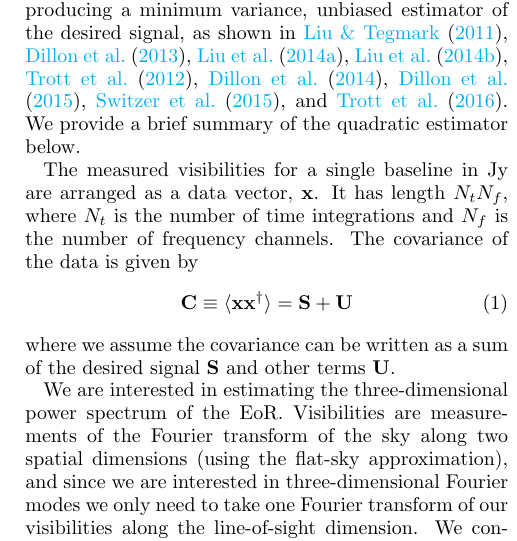
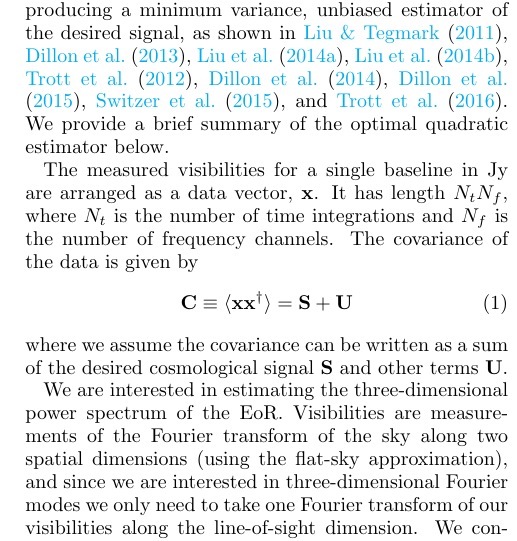
Before and after one commit to carinacheng/PAPERMethods_paper, a LaTeX paper (PAPER.tex): part of one column of page 4 of 36, cut so that both start at the same text. Compiled offline with pdfLaTeX.

Commit message:
Minor syntax

```diff
--- a/PAPER.tex
+++ b/PAPER.tex
@@ -308,7 +308,7 @@ The goal of power spectrum analysis is to produce an unbiased estimator of the E
 %Driven by the need to mitigate foreground bias, PAPER's previous analyses use a weighting method that aims to down-weight foregrounds. This weighting is applied to data, which is then propagated into a final estimator using the power spectrum estimation technique of quadratic estimators (QE) as done in
 \citet{liu_tegmark2011}, \citet{dillon_et_al2013a}, \citet{liu_et_al2014a}, \citet{liu_et_al2014b}, \citet{trott_et_al2012}, \citet{dillon_et_al2014}, \citet{dillon_et_al2015}, \citet{switzer_et_al2015}, and \citet{trott_et_al2016}.
 %Before showing how signal loss can arise when using different weighting matrices, we first summarize QE as performed in the PAPER analysis.
-We provide a brief summary of the quadratic estimator below.
+We provide a brief summary of the optimal quadratic estimator below.
 
 % JEA - The discussion of dimensions here is confusing ... "a baseline" is mentioned, but it's not clear if the redundant baseline averaging has already happened or what.  I believe we are only considering covariance between frequencies, but this isn't explicitly said, and the matrix equations don't make sense unless all the dimensions are N_f N_t.
 %We begin with our
@@ -319,7 +319,7 @@ where $N_{t}$ is the number of time integrations and $N_{f}$ is the number of fr
 \begin{equation}
 \textbf{C} \equiv \langle\textbf{xx}^{\dagger}\rangle = \textbf{S} + \textbf{U}
 \end{equation}
-where we assume the covariance can be written as a sum of the desired signal $\textbf{S}$ and other terms $\textbf{U}$.
+where we assume the covariance can be written as a sum of the desired cosmological signal $\textbf{S}$ and other terms $\textbf{U}$.
 
 We are interested in estimating the three-dimensional power spectrum of the EoR.
 Visibilities are measurements of the Fourier transform of the sky along two spatial dimensions (using the flat-sky approximation), and since we are interested in three-dimensional Fourier modes we only need to take one Fourier transform of our visibilities along the line-of-sight dimension.  We consider band powers $p_\alpha$ of the power spectrum of $\textbf{x}$ over some range in cosmological $\mathbf{k}$, where $\alpha$ indexes a waveband in $k_{\parallel}$ (a cosmological wavenumber $k_{\parallel}$ is the Fourier dual to frequency under the delay approximation (\citealt{parsons_et_al2012b}), which is a good approximation for the short baselines that PAPER analyzes).  The fundamental dependence of the covariance on the power spectrum band powers $p_\alpha$ is encoded as
```
